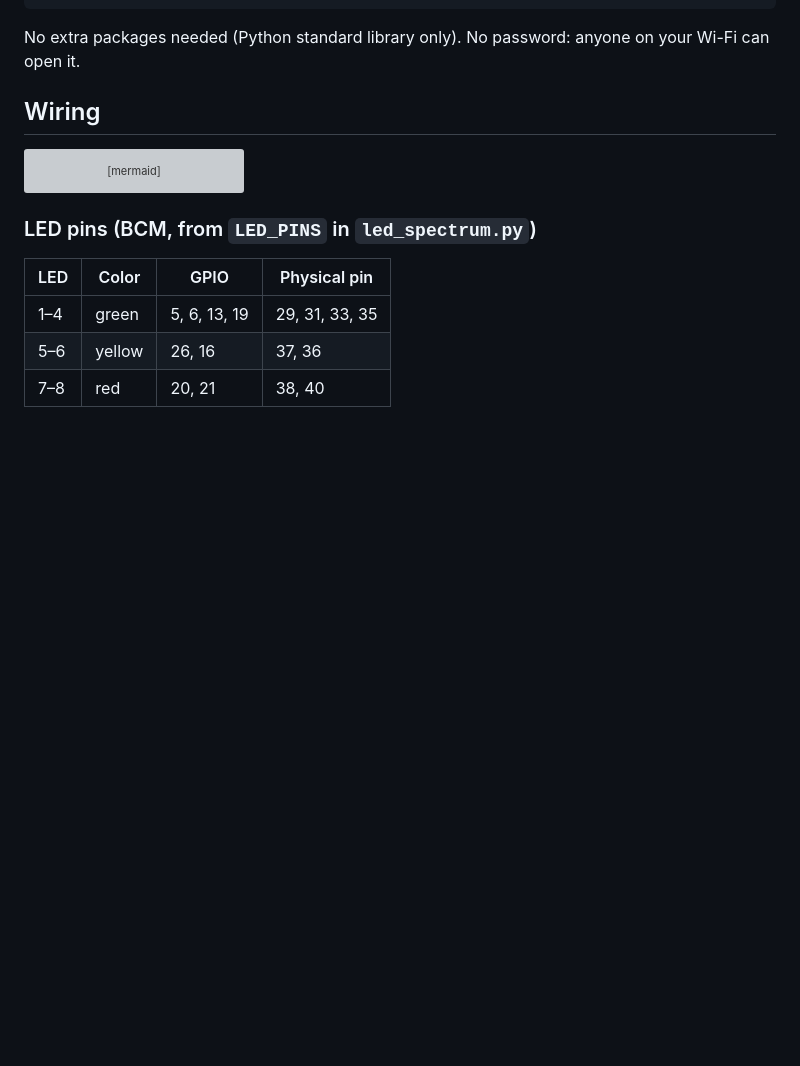
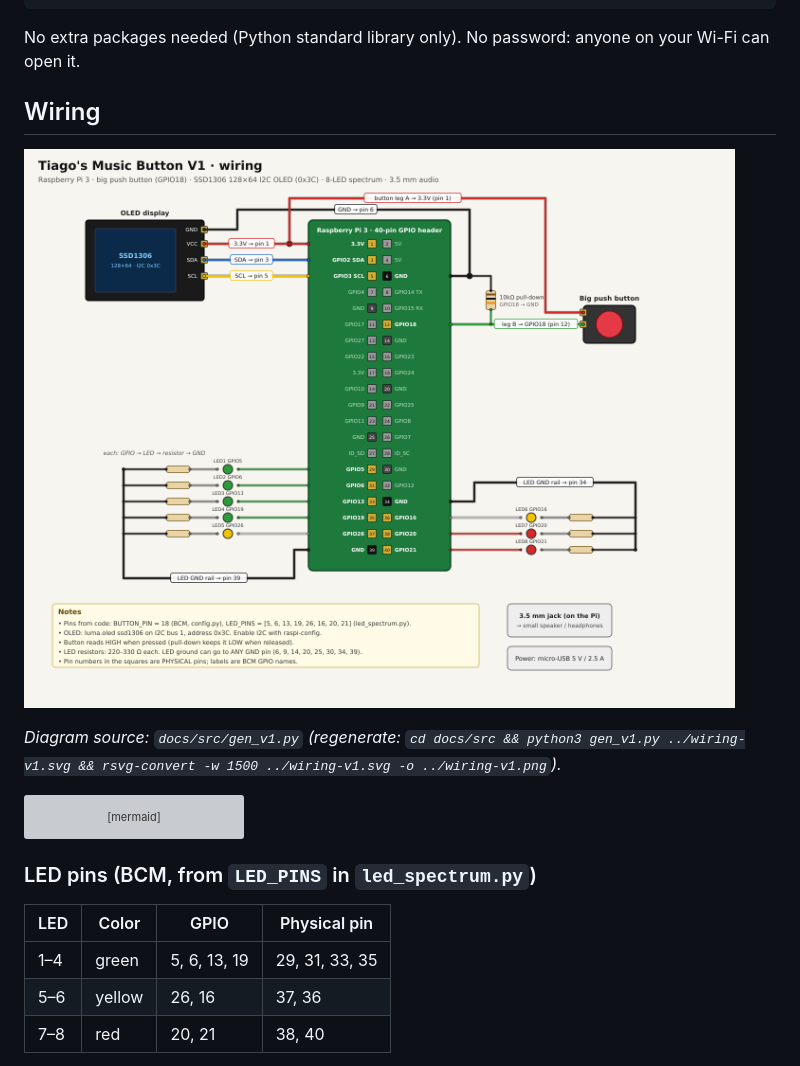
Before and after one commit to fgomecs/music-button-pi, a Markdown page: README.md, the part around the change. Drawn GitHub-style; pictures changed too: docs/wiring-v1.png (added); blank space fills up the shorter version; grey boxes are pictures that could not be loaded.

Commit message:
Add wiring diagram (docs/) and link it from README (#1)
Claude-Session: https://claude.ai/code/session_015okV5xhpTSJ7BsUHd5BTGs

Co-authored-by: Claude Opus 5.5 <noreply@anthropic.com>

````diff
--- a/README.md
+++ b/README.md
@@ -79,6 +79,10 @@ python3 portal.py --install
 No extra packages needed (Python standard library only). No password: anyone on your Wi-Fi can open it.
 
 ## Wiring
+
+![V1 wiring diagram](docs/wiring-v1.png)
+
+_Diagram source: `docs/src/gen_v1.py` (regenerate: `cd docs/src && python3 gen_v1.py ../wiring-v1.svg && rsvg-convert -w 1500 ../wiring-v1.svg -o ../wiring-v1.png`)._
 
 ```mermaid
 flowchart LR
````
Also changed, not shown: 3 other files.
